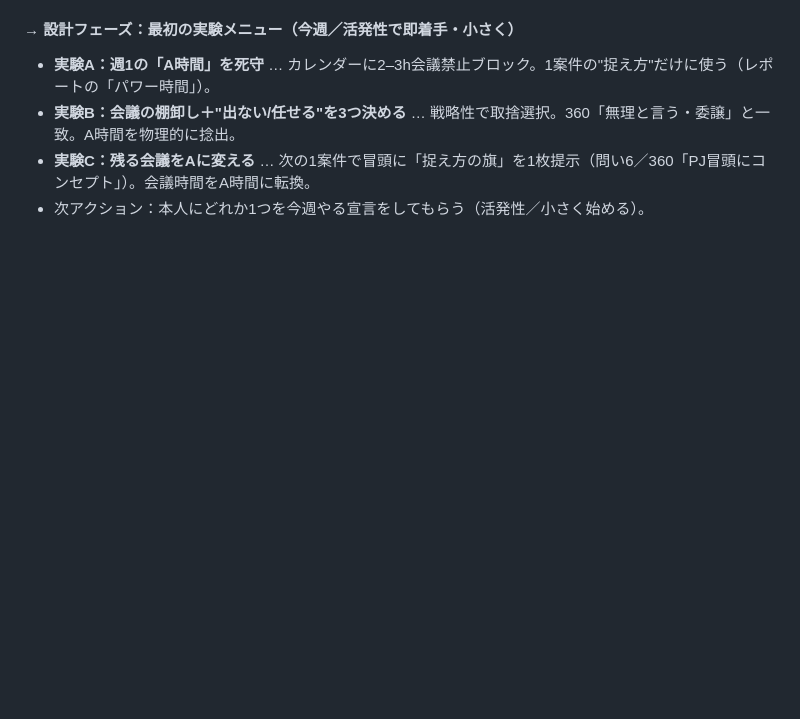
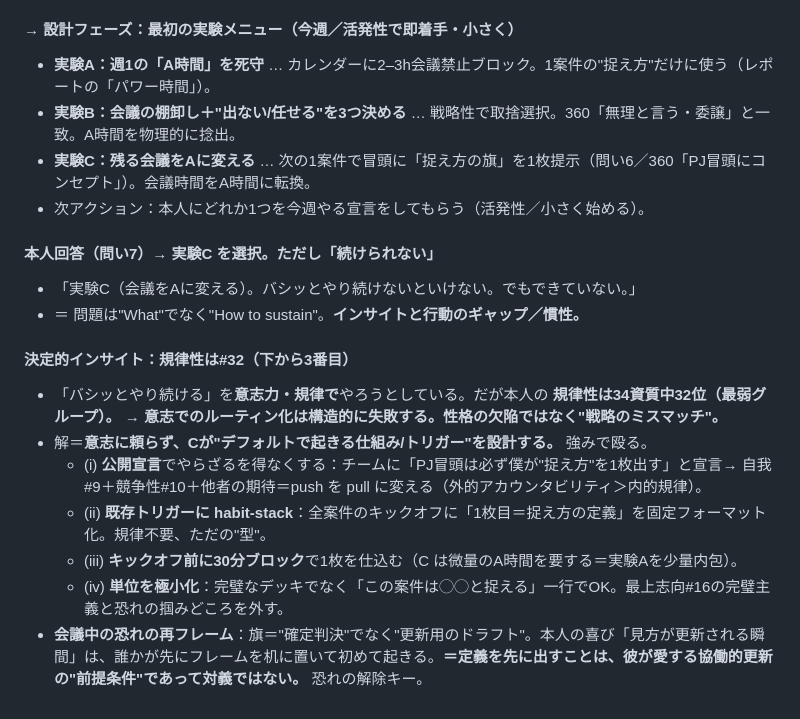
Before and after one commit to bufeks/Open-to-Desire, a Markdown page: notes/self-exploration.md, the part around the change. Drawn GitHub-style; blank space fills up the shorter version.

Commit message:
Diagnose sustain-failure as discipline mismatch (Discipline #32); design systems for experiment C

```diff
--- a/notes/self-exploration.md
+++ b/notes/self-exploration.md
@@ -153,3 +153,16 @@
 - **実験B：会議の棚卸し＋"出ない/任せる"を3つ決める** … 戦略性で取捨選択。360「無理と言う・委譲」と一致。A時間を物理的に捻出。
 - **実験C：残る会議をAに変える** … 次の1案件で冒頭に「捉え方の旗」を1枚提示（問い6／360「PJ冒頭にコンセプト」）。会議時間をA時間に転換。
 - 次アクション：本人にどれか1つを今週やる宣言をしてもらう（活発性／小さく始める）。
+
+#### 本人回答（問い7）→ 実験C を選択。ただし「続けられない」
+- 「実験C（会議をAに変える）。バシッとやり続けないといけない。でもできていない。」
+- ＝ 問題は"What"でなく"How to sustain"。**インサイトと行動のギャップ／慣性。**
+
+#### 決定的インサイト：規律性は#32（下から3番目）
+- 「バシッとやり続ける」を**意志力・規律で**やろうとしている。だが本人の **規律性は34資質中32位（最弱グループ）。** → **意志でのルーティン化は構造的に失敗する。性格の欠陥ではなく"戦略のミスマッチ"。**
+- 解＝**意志に頼らず、Cが"デフォルトで起きる仕組み/トリガー"を設計する。** 強みで殴る。
+  - (i) **公開宣言**でやらざるを得なくする：チームに「PJ冒頭は必ず僕が"捉え方"を1枚出す」と宣言→ 自我#9＋競争性#10＋他者の期待＝push を pull に変える（外的アカウンタビリティ＞内的規律）。
+  - (ii) **既存トリガーに habit-stack**：全案件のキックオフに「1枚目＝捉え方の定義」を固定フォーマット化。規律不要、ただの"型"。
+  - (iii) **キックオフ前に30分ブロック**で1枚を仕込む（C は微量のA時間を要する＝実験Aを少量内包）。
+  - (iv) **単位を極小化**：完璧なデッキでなく「この案件は◯◯と捉える」一行でOK。最上志向#16の完璧主義と恐れの掴みどころを外す。
+- **会議中の恐れの再フレーム**：旗＝"確定判決"でなく"更新用のドラフト"。本人の喜び「見方が更新される瞬間」は、誰かが先にフレームを机に置いて初めて起きる。**＝定義を先に出すことは、彼が愛する協働的更新の"前提条件"であって対義ではない。** 恐れの解除キー。
```
